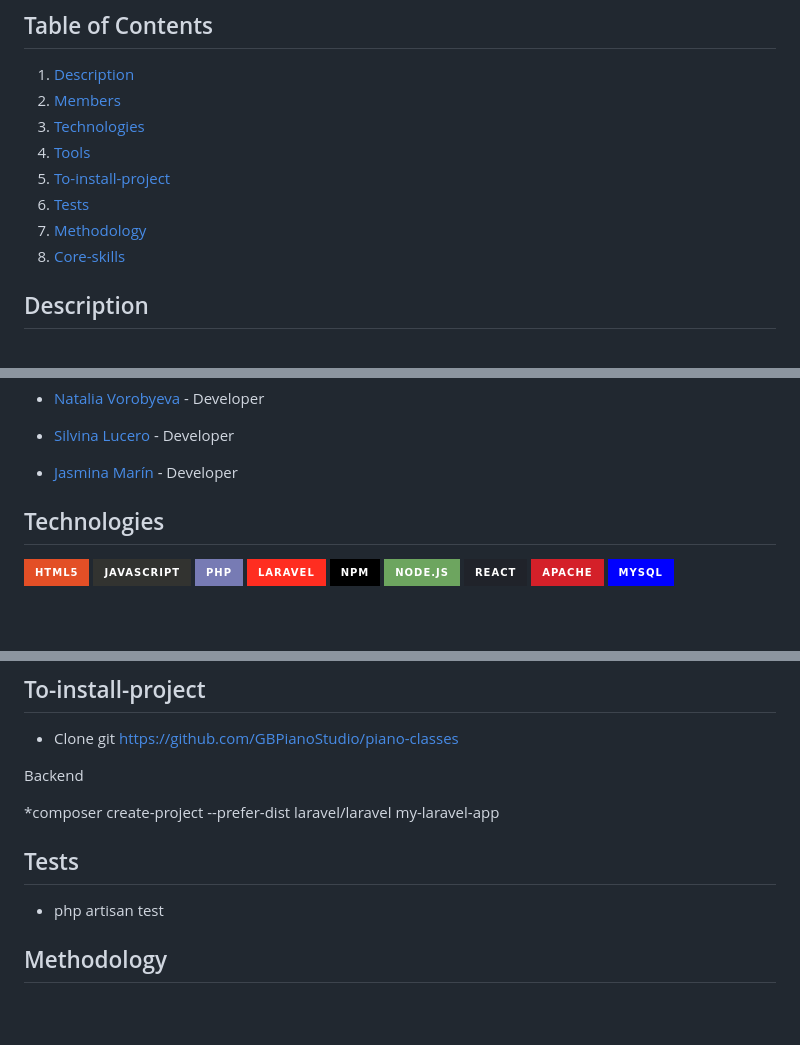
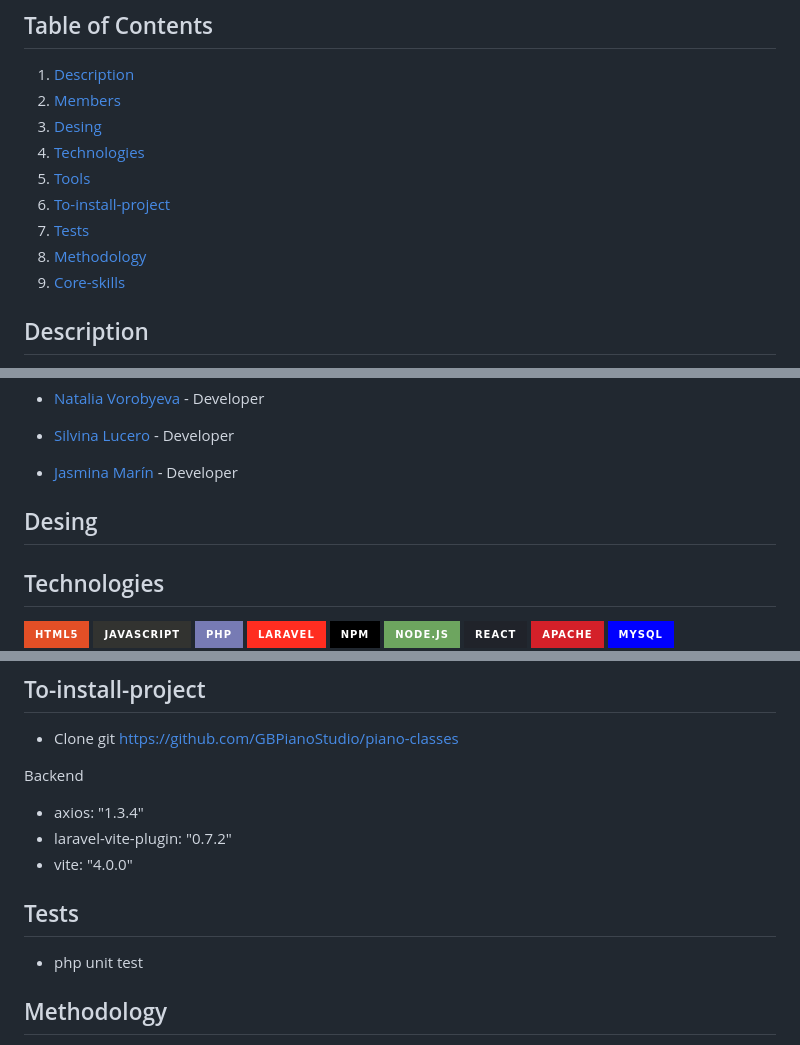
Before and after one commit to pohengchan/GBPianoStudio, a Markdown page: backend-pianoclasses/README.md, 3 parts joined by grey strips. Rendered like a GitHub page; badges without logos; blank space fills up the shorter version.

```diff
--- a/backend-pianoclasses/README.md
+++ b/backend-pianoclasses/README.md
@@ -5,13 +4,13 @@
 ## Table of Contents
 1. [Description](#description)
 2. [Members](#members)
-3. [Technologies](#technologies)
-4. [Tools](#tools)
-5. [To-install-project](#to-install-project)
-6. [Tests](#tests)
-7. [Methodology](#methodology)
-8. [Core-skills](#core-skills)
-
+3. [Desing](#desing)
+4. [Technologies](#technologies)
+5. [Tools](#tools)
+6. [To-install-project](#to-install-project)
+7. [Tests](#tests)
+8. [Methodology](#methodology)
+9. [Core-skills](#core-skills)
 
 ## Description
 
@@ -33,6 +32,9 @@ The administrative part is designed for easy management of student data, where s
 - [Jasmina Marín](https://github.com/JasMarin) - Developer
 
 
+## Desing
+
+
 
 ## Technologies
 
@@ -51,12 +53,14 @@ The administrative part is designed for easy management of student data, where s
 
 Backend
 
-*composer create-project --prefer-dist laravel/laravel my-laravel-app
+* axios: "1.3.4"
+* laravel-vite-plugin: "0.7.2"
+* vite: "4.0.0"
 
 
 ## Tests
 
-* php artisan test
+* php unit test
 
 ## Methodology
 
```
Also changed, not shown: other parts of backend-pianoclasses/README.md (+1 -2 lines).
